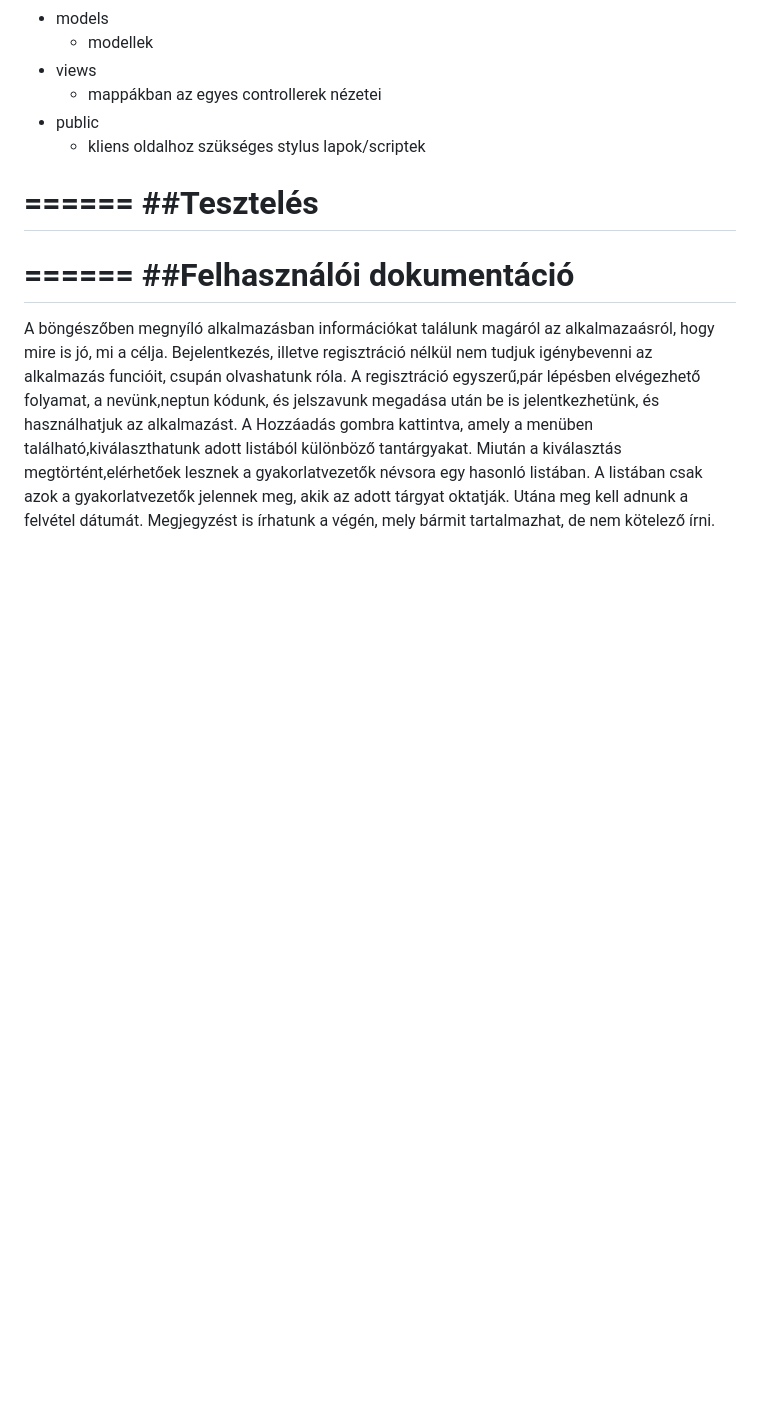
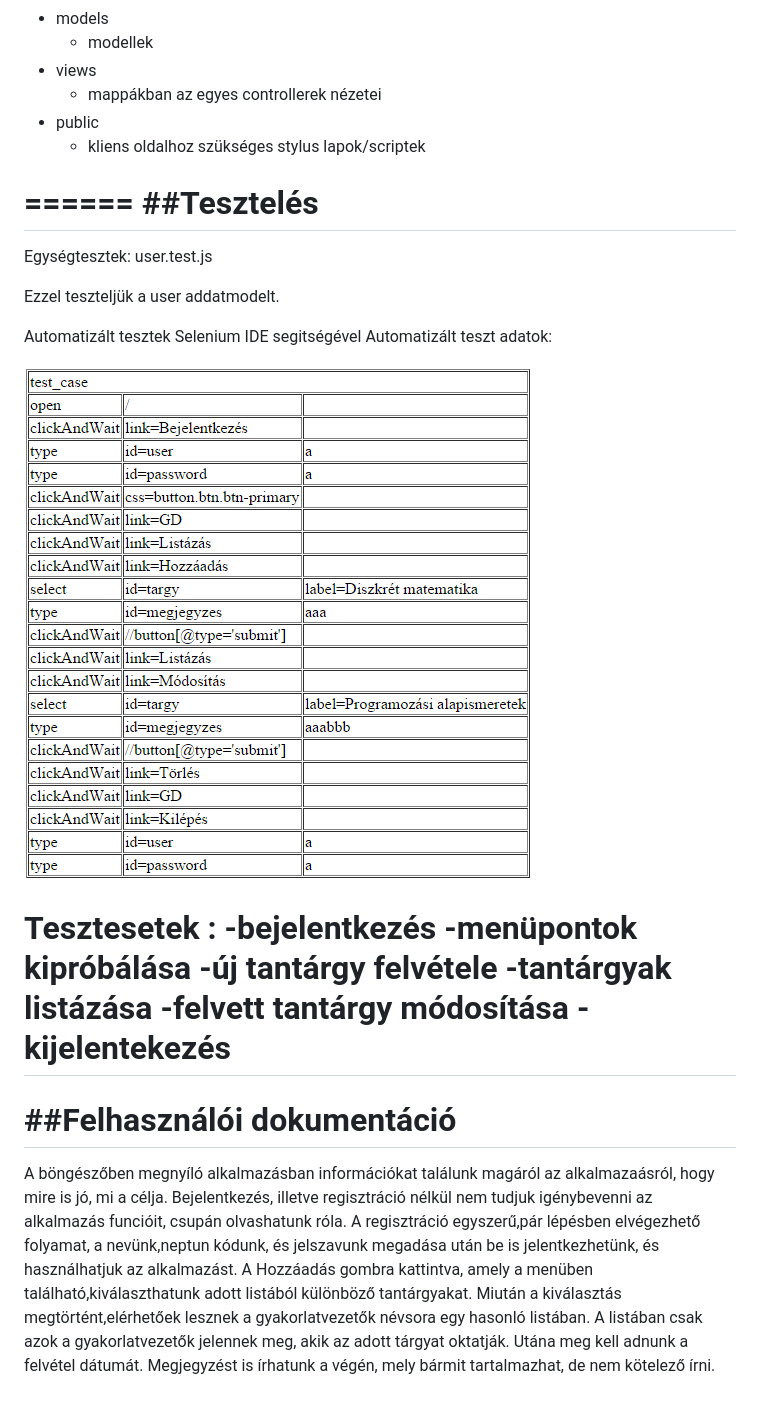
Before and after one commit to giligordavid/tantargy, a Markdown page: README.md, the part around the change. Rendered like a GitHub page; pictures changed too: dokumentacio/testcase.jpg (added); blank space fills up the shorter version.

```diff
--- a/README.md
+++ b/README.md
@@ -66,6 +66,22 @@ MVC mintát követ: (Mappaszerkezet)
 ##Tesztelés
 ======
 
+Egységtesztek: user.test.js
+
+Ezzel teszteljük a user addatmodelt.
+
+Automatizált tesztek Selenium IDE segitségével
+Automatizált teszt adatok:
+
+![test](dokumentacio/testcase.jpg "test")
+
+Tesztesetek :
+-bejelentkezés
+-menüpontok kipróbálása
+-új tantárgy felvétele
+-tantárgyak listázása
+-felvett tantárgy módosítása
+-kijelentekezés
 ======
 ##Felhasználói dokumentáció
 ======
```
Also changed, not shown: 2 other files.
